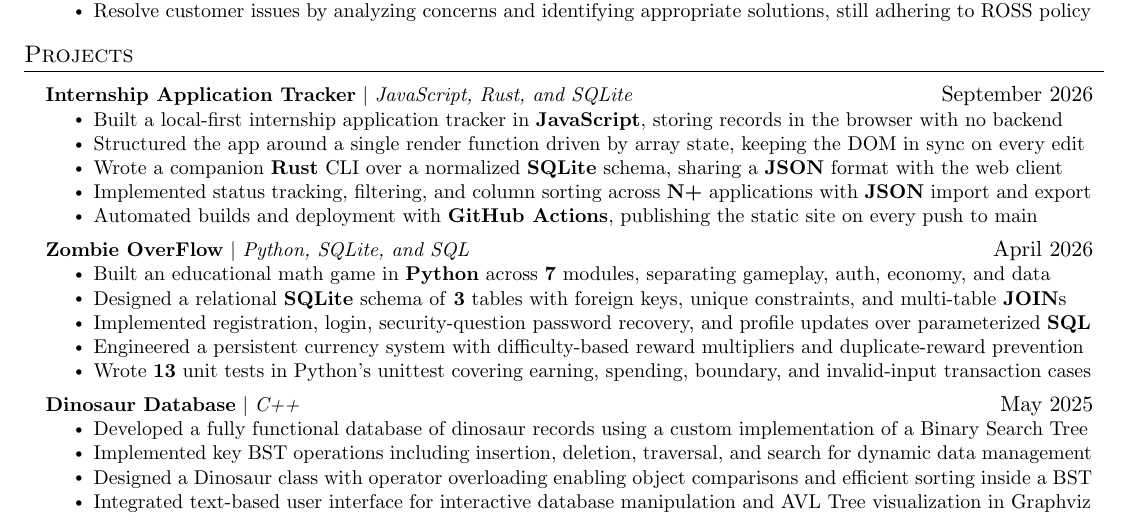
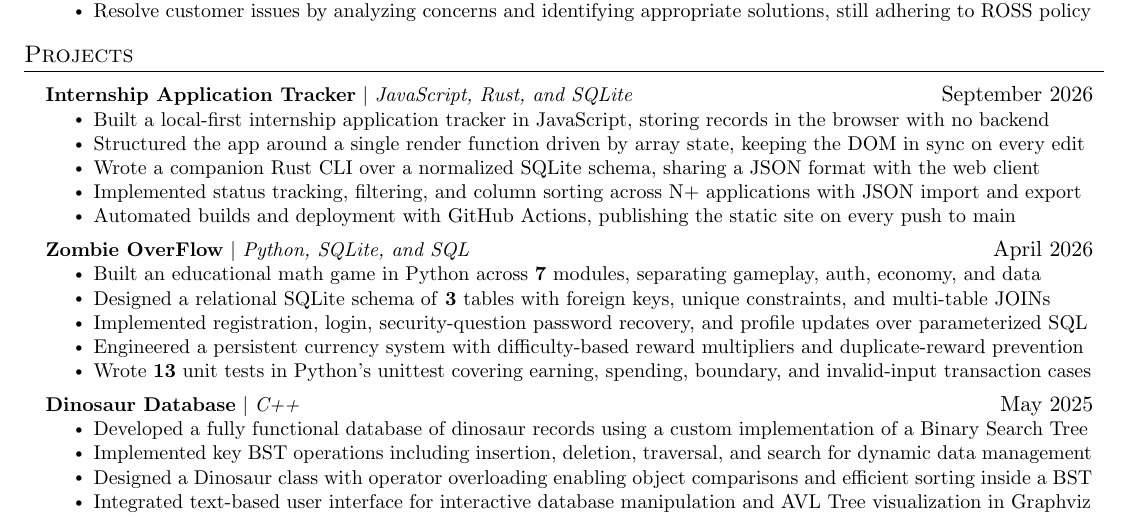
Before and after one commit to Aidan4715/Resume, a LaTeX CV (resume.tex): part of the page, cut so that both start at the same text. Compiled offline with pdfLaTeX.

Commit message:
fixing more formating

```diff
--- a/resume.tex
+++ b/resume.tex
@@ -166,19 +166,19 @@
         \resumeProjectHeading
             {\textbf{Internship Application Tracker} $|$ \emph{JavaScript, Rust, and SQLite}}{September 2026}
             \resumeItemListStart
-                \resumeItem{Built a local-first internship application tracker in \textbf{JavaScript}, storing records in the browser with no backend}
+                \resumeItem{Built a local-first internship application tracker in JavaScript, storing records in the browser with no backend}
                 \resumeItem{Structured the app around a single render function driven by array state, keeping the DOM in sync on every edit}
-                \resumeItem{Wrote a companion \textbf{Rust} CLI over a normalized \textbf{SQLite} schema, sharing a \textbf{JSON} format with the web client}
-                \resumeItem{Implemented status tracking, filtering, and column sorting across \textbf{N+} applications with \textbf{JSON} import and export}
-                \resumeItem{Automated builds and deployment with \textbf{GitHub Actions}, publishing the static site on every push to main}
+                \resumeItem{Wrote a companion Rust CLI over a normalized SQLite schema, sharing a JSON format with the web client}
+                \resumeItem{Implemented status tracking, filtering, and column sorting across N+ applications with JSON import and export}
+                \resumeItem{Automated builds and deployment with GitHub Actions, publishing the static site on every push to main}
             \resumeItemListEnd
 
         \resumeProjectHeading
             {\textbf{Zombie OverFlow} $|$ \emph{Python, SQLite, and SQL}}{April 2026}
             \resumeItemListStart
-                \resumeItem{Built an educational math game in \textbf{Python} across \textbf{7} modules, separating gameplay, auth, economy, and data}
-                \resumeItem{Designed a relational \textbf{SQLite} schema of \textbf{3} tables with foreign keys, unique constraints, and multi-table \textbf{JOIN}s}
-                \resumeItem{Implemented registration, login, security-question password recovery, and profile updates over parameterized \textbf{SQL}}
+                \resumeItem{Built an educational math game in Python across \textbf{7} modules, separating gameplay, auth, economy, and data}
+                \resumeItem{Designed a relational SQLite schema of \textbf{3} tables with foreign keys, unique constraints, and multi-table JOINs}
+                \resumeItem{Implemented registration, login, security-question password recovery, and profile updates over parameterized SQL}
                 \resumeItem{Engineered a persistent currency system with difficulty-based reward multipliers and duplicate-reward prevention}
                 \resumeItem{Wrote \textbf{13} unit tests in Python's unittest covering earning, spending, boundary, and invalid-input transaction cases}
             \resumeItemListEnd
```
